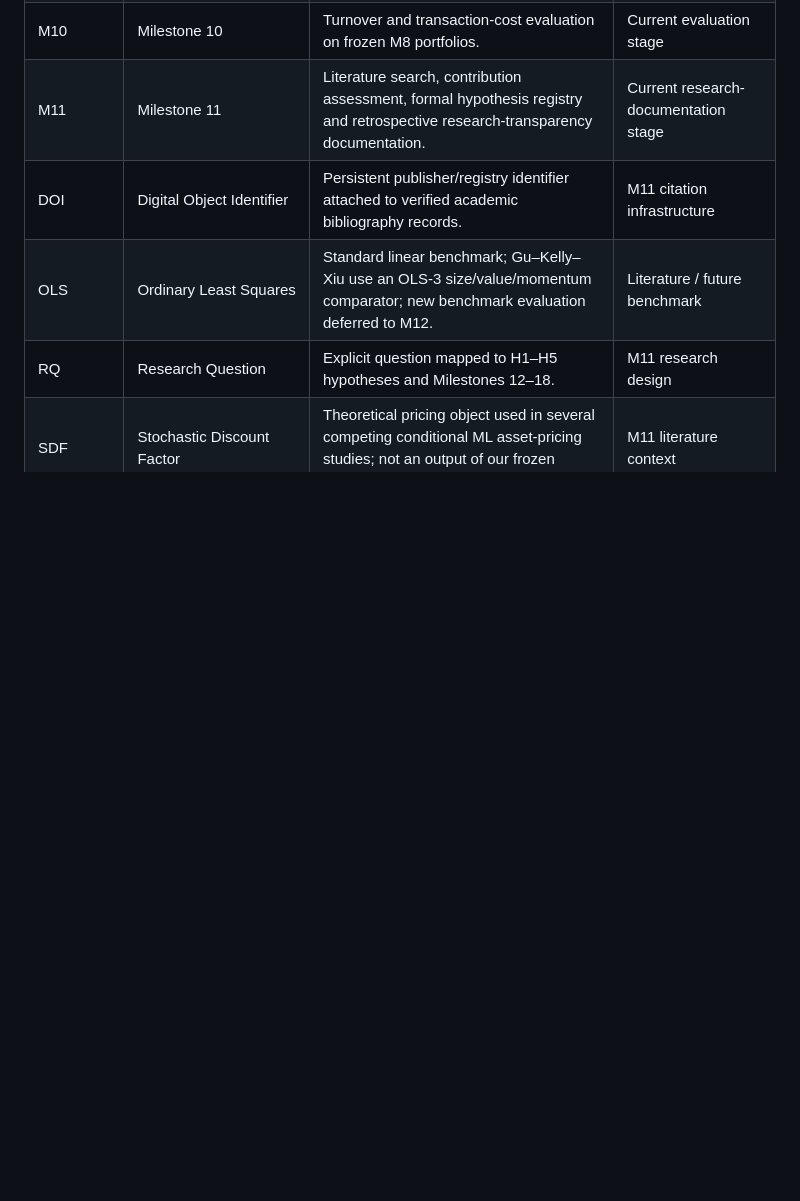
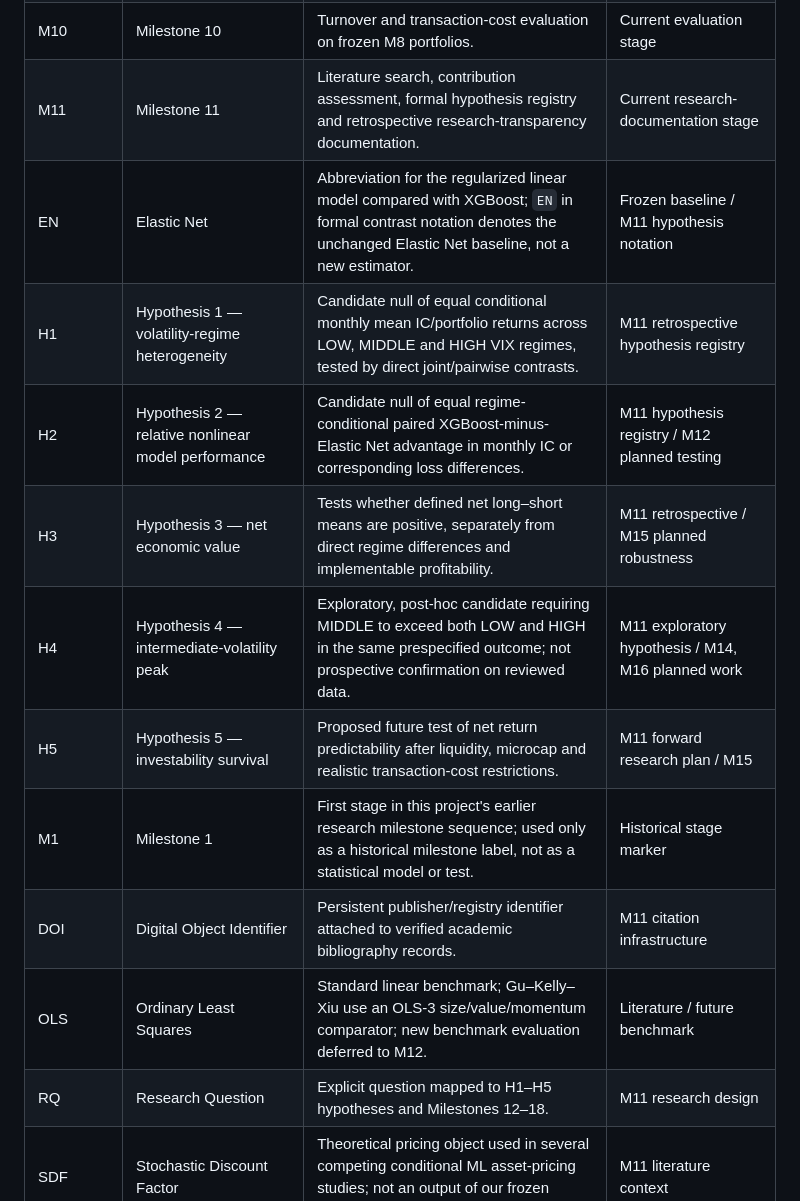
Before and after one commit to Hello-Surya/regime-stock-return-predictability, a Markdown page: docs/research_glossary.md, the part around the change. GitHub-like rendering; blank space fills up the shorter version.

Commit message:
Milestone 11: document EN, H1–H5 and M1 in canonical research glossary

```diff
--- a/docs/research_glossary.md
+++ b/docs/research_glossary.md
@@ -76,6 +76,13 @@ Implementation-specific statements are governed by current code and frozen confi
 | M9 | Milestone 9 | Frozen gross HAC statistical inference stage. | Historical stage marker |
 | M10 | Milestone 10 | Turnover and transaction-cost evaluation on frozen M8 portfolios. | Current evaluation stage |
 | M11 | Milestone 11 | Literature search, contribution assessment, formal hypothesis registry and retrospective research-transparency documentation. | Current research-documentation stage |
+| EN | Elastic Net | Abbreviation for the regularized linear model compared with XGBoost; `EN` in formal contrast notation denotes the unchanged Elastic Net baseline, not a new estimator. | Frozen baseline / M11 hypothesis notation |
+| H1 | Hypothesis 1 — volatility-regime heterogeneity | Candidate null of equal conditional monthly mean IC/portfolio returns across LOW, MIDDLE and HIGH VIX regimes, tested by direct joint/pairwise contrasts. | M11 retrospective hypothesis registry |
+| H2 | Hypothesis 2 — relative nonlinear model performance | Candidate null of equal regime-conditional paired XGBoost-minus-Elastic Net advantage in monthly IC or corresponding loss differences. | M11 hypothesis registry / M12 planned testing |
+| H3 | Hypothesis 3 — net economic value | Tests whether defined net long–short means are positive, separately from direct regime differences and implementable profitability. | M11 retrospective / M15 planned robustness |
+| H4 | Hypothesis 4 — intermediate-volatility peak | Exploratory, post-hoc candidate requiring MIDDLE to exceed both LOW and HIGH in the same prespecified outcome; not prospective confirmation on reviewed data. | M11 exploratory hypothesis / M14, M16 planned work |
+| H5 | Hypothesis 5 — investability survival | Proposed future test of net return predictability after liquidity, microcap and realistic transaction-cost restrictions. | M11 forward research plan / M15 |
+| M1 | Milestone 1 | First stage in this project's earlier research milestone sequence; used only as a historical milestone label, not as a statistical model or test. | Historical stage marker |
 | DOI | Digital Object Identifier | Persistent publisher/registry identifier attached to verified academic bibliography records. | M11 citation infrastructure |
 | OLS | Ordinary Least Squares | Standard linear benchmark; Gu–Kelly–Xiu use an OLS-3 size/value/momentum comparator; new benchmark evaluation deferred to M12. | Literature / future benchmark |
 | RQ | Research Question | Explicit question mapped to H1–H5 hypotheses and Milestones 12–18. | M11 research design |
```
